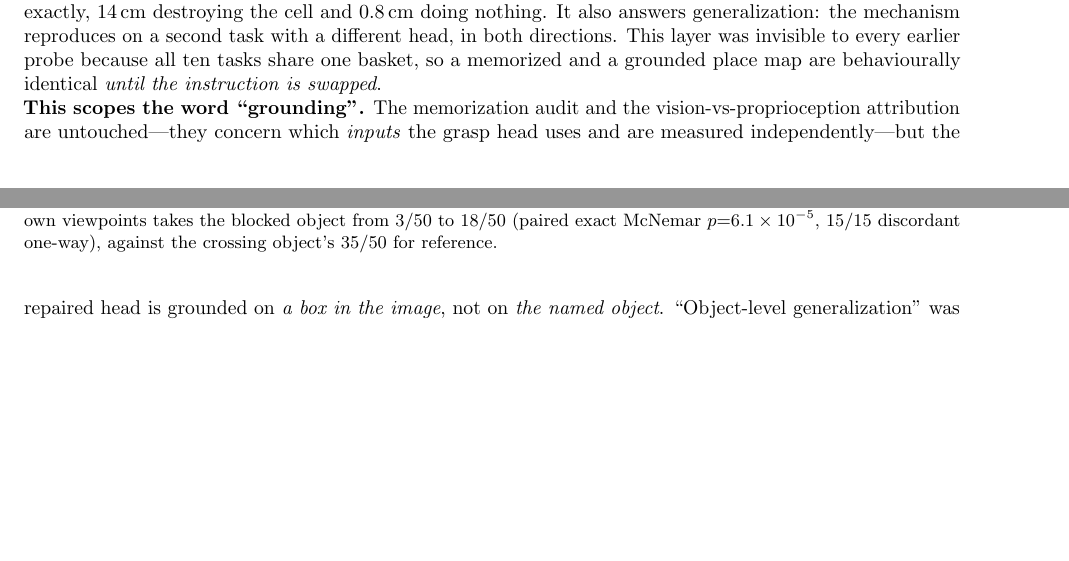
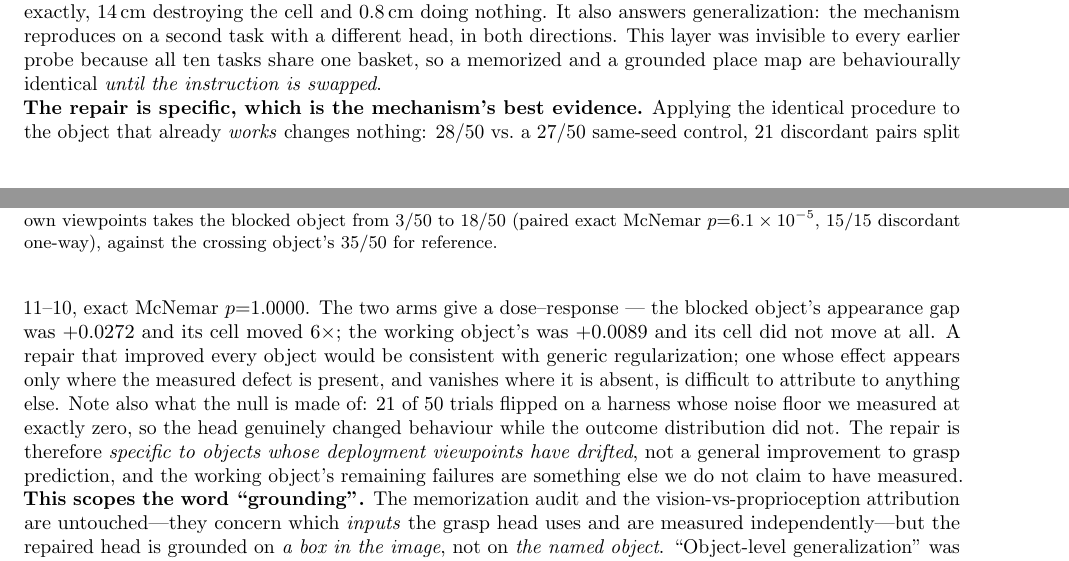
Before and after one commit to AvnehSBhatia/MicroVLA, a LaTeX paper (paper/submission/main.tex): two parts of pages 5 and 6 of 9, joined at a grey line, cut so that both start at the same text, the shorter picture padded with empty space. Compiled offline with pdfLaTeX.

Commit message:
propagate specificity + the confirmed crossing to submission and manuscript
Dose-response is the mechanism's best evidence: drift +0.0272 -> 6.0x effect;
drift +0.0089 -> 1.0x (p=1.0000). A repair improving everything would suggest
generic regularization; one appearing only where the defect is measured, and
vanishing where it is not, is hard to attribute otherwise.

Co-Authored-By: Claude Fable 5 <noreply@anthropic.com>

```diff
--- a/paper/submission/main.tex
+++ b/paper/submission/main.tex
@@ -363,6 +363,22 @@ $p{=}6.1\times10^{-5}$, 15/15 discordant one-way), against the crossing object's
 \label{fig:third}
 \end{figure}
 
+\noindent \textbf{The repair is specific, which is the mechanism's best
+evidence.} Applying the identical procedure to the object that already
+\emph{works} changes nothing: 28/50 vs.\ a 27/50 same-seed control, 21
+discordant pairs split 11--10, exact McNemar $p{=}1.0000$. The two arms give a
+dose--response --- the blocked object's appearance gap was $+0.0272$ and its
+cell moved $6\times$; the working object's was $+0.0089$ and its cell did not
+move at all. A repair that improved every object would be consistent with
+generic regularization; one whose effect appears only where the measured defect
+is present, and vanishes where it is absent, is difficult to attribute to
+anything else. Note also what the null is made of: 21 of 50 trials flipped on a
+harness whose noise floor we measured at exactly zero, so the head genuinely
+changed behaviour while the outcome distribution did not. The repair is
+therefore \emph{specific to objects whose deployment viewpoints have drifted},
+not a general improvement to grasp prediction, and the working object's
+remaining failures are something else we do not claim to have measured.
+
 \noindent \textbf{This scopes the word ``grounding''.} The memorization audit
 and the vision-vs-proprioception attribution are untouched---they concern which
 \emph{inputs} the grasp head uses and are measured independently---but the
```
Also changed, not shown: paper/MANUSCRIPT_v2.md (+2 -1 lines), paper/submission/main.pdf, 3 other files.
